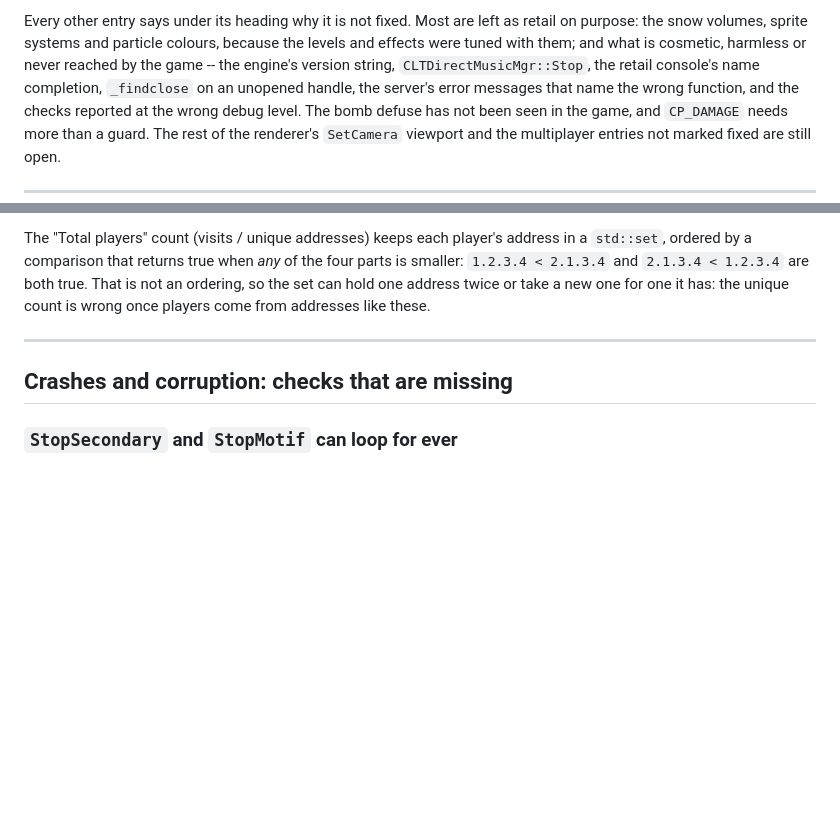
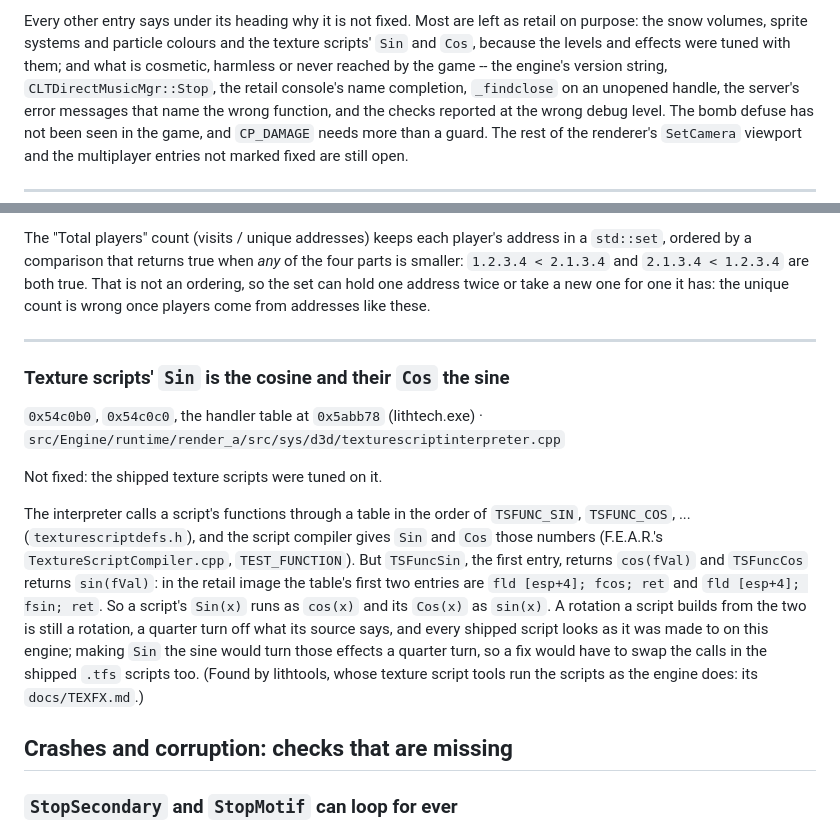
Before and after one commit to nolffan/nolf2src, a Markdown page: docs/RETAIL_BUGS.md, 2 parts joined by grey strips. Rendered like a GitHub page; blank space fills up the shorter version.

Commit message:
RETAIL_BUGS: texture scripts' Sin is the cosine and Cos the sine
texturescriptinterpreter.cpp's TSFuncSin returns cos and TSFuncCos sin,
in the table slots TSFUNC_SIN and TSFUNC_COS, which the script compiler
gives Sin and Cos. Checked in the retail image: the handler table at
0x5abb78 starts with 0x54c0b0 (fld [esp+4]; fcos; ret) and 0x54c0c0
(fsin). Not fixed: the shipped scripts were tuned on it, so a fix would
also have to swap their calls (found by lithtools, docs/TEXFX.md).

Co-Authored-By: Claude Opus 5.5 <noreply@anthropic.com>

```diff
--- a/docs/RETAIL_BUGS.md
+++ b/docs/RETAIL_BUGS.md
@@ -95,7 +95,8 @@ NOLF2 no longer has are listed at the end, so nobody looks again.
 
 Every other entry says under its heading why it is not fixed. Most are
 left as retail on purpose: the snow volumes, sprite systems and particle
-colours, because the levels and effects were tuned with them; and what is
+colours and the texture scripts' `Sin` and `Cos`, because the levels and
+effects were tuned with them; and what is
 cosmetic, harmless or never reached by the game -- the engine's version
 string, `CLTDirectMusicMgr::Stop`, the retail console's name completion,
 `_findclose` on an unopened handle, the server's error messages that name
@@ -673,6 +674,25 @@ once players come from addresses like these.
 
 ---
 
+### Texture scripts' `Sin` is the cosine and their `Cos` the sine
+`0x54c0b0`, `0x54c0c0`, the handler table at `0x5abb78` (lithtech.exe) · `src/Engine/runtime/render_a/src/sys/d3d/texturescriptinterpreter.cpp`
+
+Not fixed: the shipped texture scripts were tuned on it.
+
+The interpreter calls a script's functions through a table in the order of
+`TSFUNC_SIN`, `TSFUNC_COS`, ... (`texturescriptdefs.h`), and the script
+compiler gives `Sin` and `Cos` those numbers (F.E.A.R.'s
+`TextureScriptCompiler.cpp`, `TEST_FUNCTION`). But `TSFuncSin`, the first
+entry, returns `cos(fVal)` and `TSFuncCos` returns `sin(fVal)`: in the
+retail image the table's first two entries are `fld [esp+4]; fcos; ret`
+and `fld [esp+4]; fsin; ret`. So a script's `Sin(x)` runs as `cos(x)` and
+its `Cos(x)` as `sin(x)`. A rotation a script builds from the two is still
+a rotation, a quarter turn off what its source says, and every shipped
+script looks as it was made to on this engine; making `Sin` the sine would
+turn those effects a quarter turn, so a fix would have to swap the calls in
+the shipped `.tfs` scripts too. (Found by lithtools, whose texture script
+tools run the scripts as the engine does: its `docs/TEXFX.md`.)
+
 ## Crashes and corruption: checks that are missing
 
 ### `StopSecondary` and `StopMotif` can loop for ever
```
